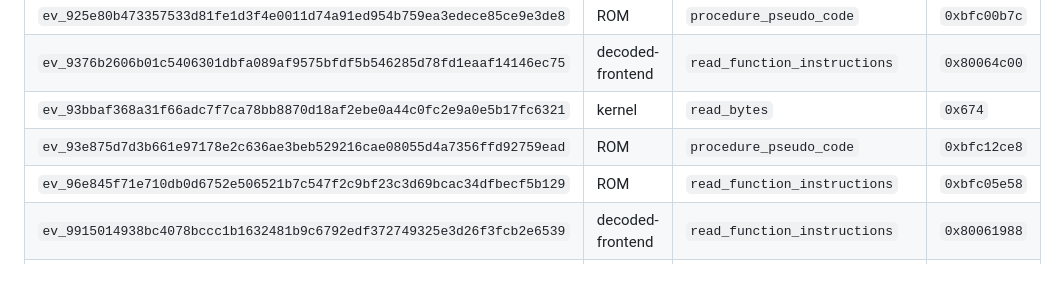
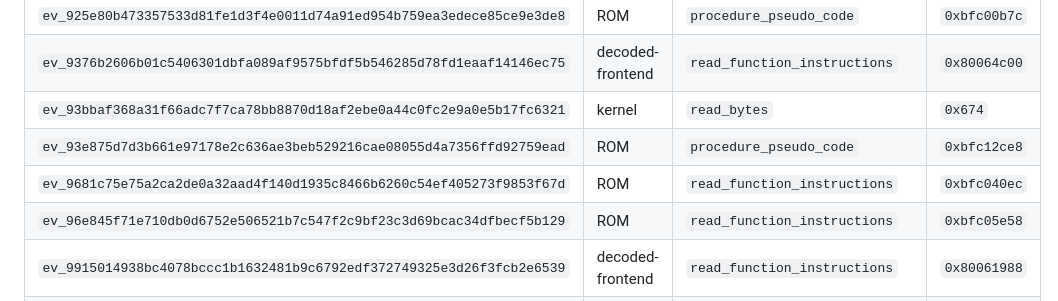
Before and after one commit to raiinman/Rock-Man-x64, a Markdown page: research/bios/EVIDENCE-INDEX.md, the part around the change. Drawn GitHub-style; blank space fills up the shorter version.

```diff
--- a/research/bios/EVIDENCE-INDEX.md
+++ b/research/bios/EVIDENCE-INDEX.md
@@ -120,6 +120,7 @@ This is an index of private analysis records, not a public evidence bundle. Subj
 | `ev_9376b2606b01c5406301dbfa089af9575bfdf5b546285d78fd1eaaf14146ec75` | decoded-frontend | `read_function_instructions` | `0x80064c00` |
 | `ev_93bbaf368a31f66adc7f7ca78bb8870d18af2ebe0a44c0fc2e9a0e5b17fc6321` | kernel | `read_bytes` | `0x674` |
 | `ev_93e875d7d3b661e97178e2c636ae3beb529216cae08055d4a7356ffd92759ead` | ROM | `procedure_pseudo_code` | `0xbfc12ce8` |
+| `ev_9681c75e75a2ca2de0a32aad4f140d1935c8466b6260c54ef405273f9853f67d` | ROM | `read_function_instructions` | `0xbfc040ec` |
 | `ev_96e845f71e710db0d6752e506521b7c547f2c9bf23c3d69bcac34dfbecf5b129` | ROM | `read_function_instructions` | `0xbfc05e58` |
 | `ev_9915014938bc4078bccc1b1632481b9c6792edf372749325e3d26f3fcb2e6539` | decoded-frontend | `read_function_instructions` | `0x80061988` |
 | `ev_9a29ed66c9cdd7a44baed8058ce5a1f6f66b42de39bc549f9db60c03e73ce22f` | ROM | `xrefs` | `0x1f80104a` |
```
Also changed, not shown: research/bios/DEVICES.md (+9 -0 lines), research/bios/NATIVE-HANDOFF.md (+2 -2 lines).
